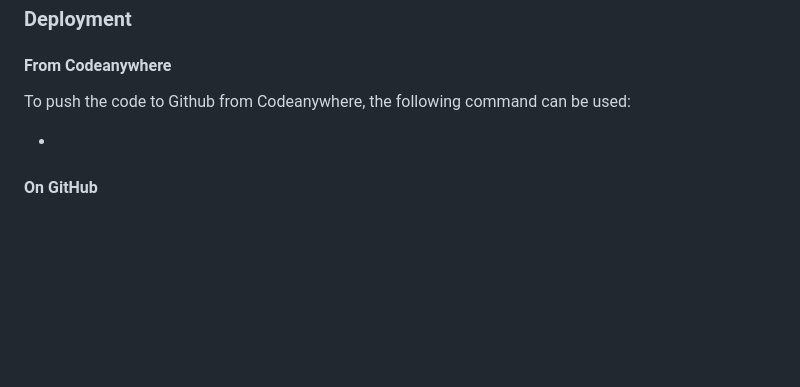
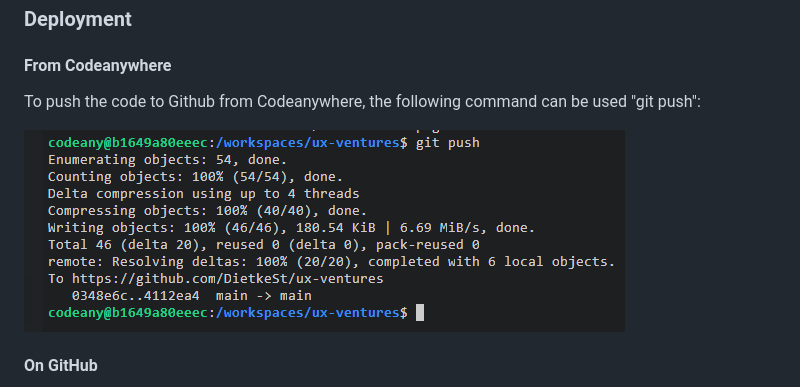
Before and after one commit to DietkeSt/ux-ventures, a Markdown page: README.md, the part around the change. Drawn GitHub-style; pictures changed too: documentation/codeanywherepush.png (added); blank space fills up the shorter version.

Commit message:
Add Codeanywhere steps to ReadMe

```diff
--- a/README.md
+++ b/README.md
@@ -353,9 +353,9 @@ Responsive screenshots:
 
 #### From Codeanywhere
 
-To push the code to Github from Codeanywhere, the following command can be used:
+To push the code to Github from Codeanywhere, the following command can be used "git push":
 
--
+ ![git push on codeanywhere](/documentation/codeanywherepush.png)
 
 
 #### On GitHub
```
